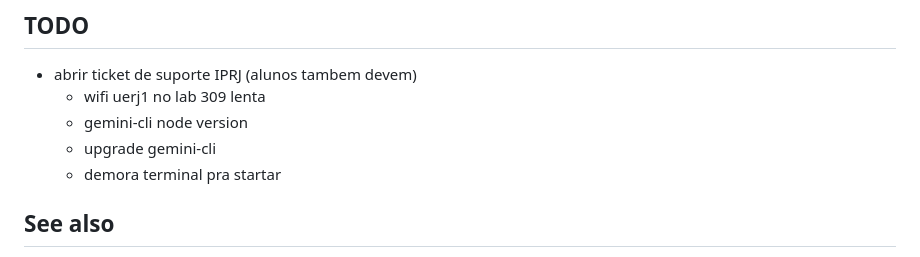
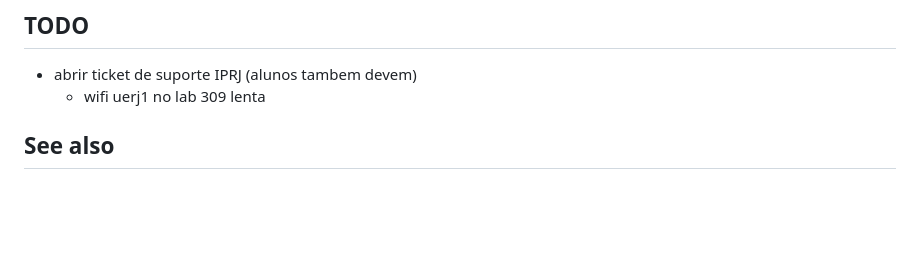
Before and after one commit to ramonschautz/alg-fabbri-IPRJ-UERJ, a Markdown page: README.md, the part around the change. Drawn GitHub-style; blank space fills up the shorter version.

Commit message:
more readme

```diff
--- a/README.md
+++ b/README.md
@@ -213,9 +213,6 @@ Serao feitas perguntas em aula
 ## TODO
 - abrir ticket de suporte IPRJ (alunos tambem devem)
     - wifi uerj1 no lab 309 lenta
-    - gemini-cli node version
-    - upgrade gemini-cli
-    - demora terminal pra startar
 
 ## See also
 - Dijkstra On the foolishness of "natural language programming" https://news.ycombinator.com/item?id=43564386
```
